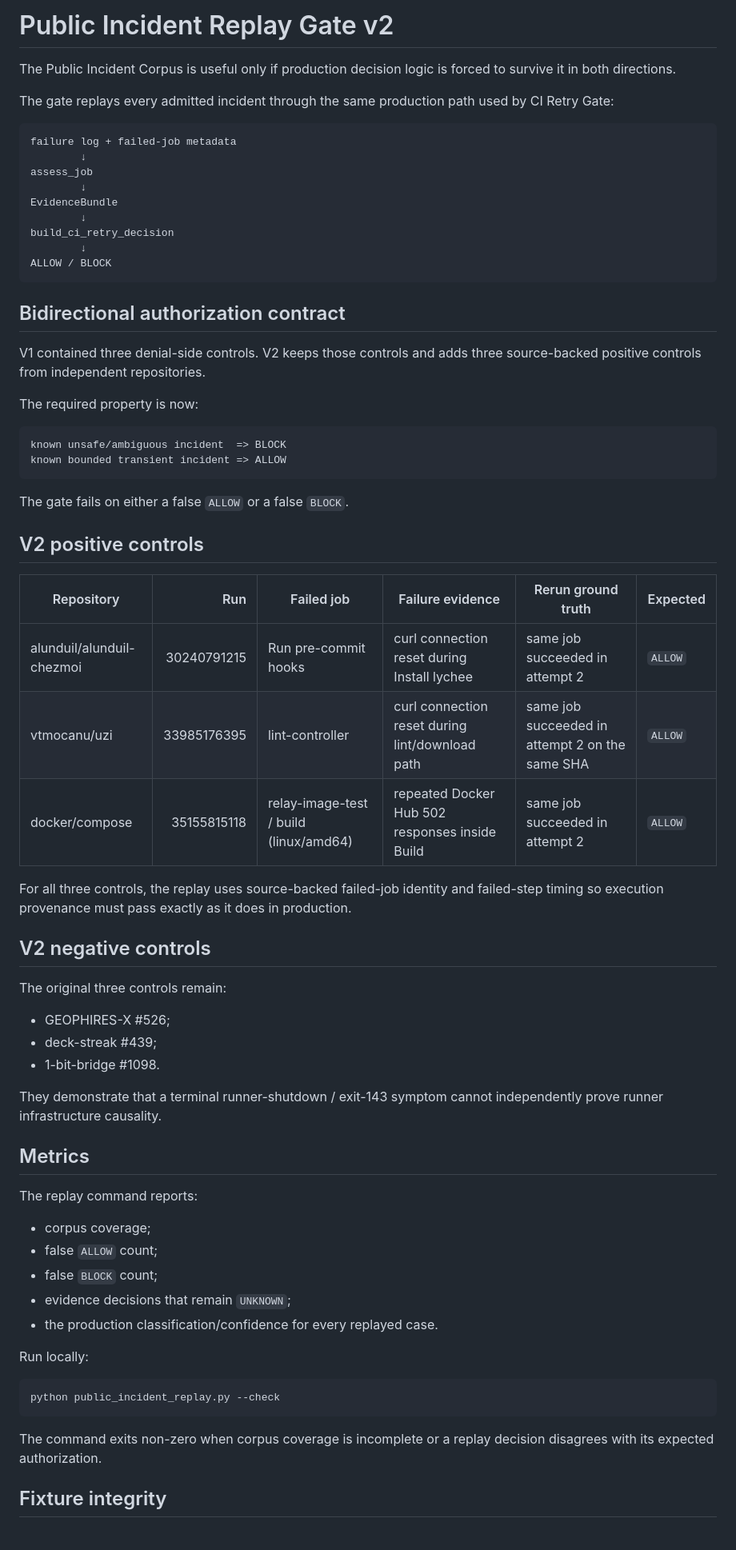
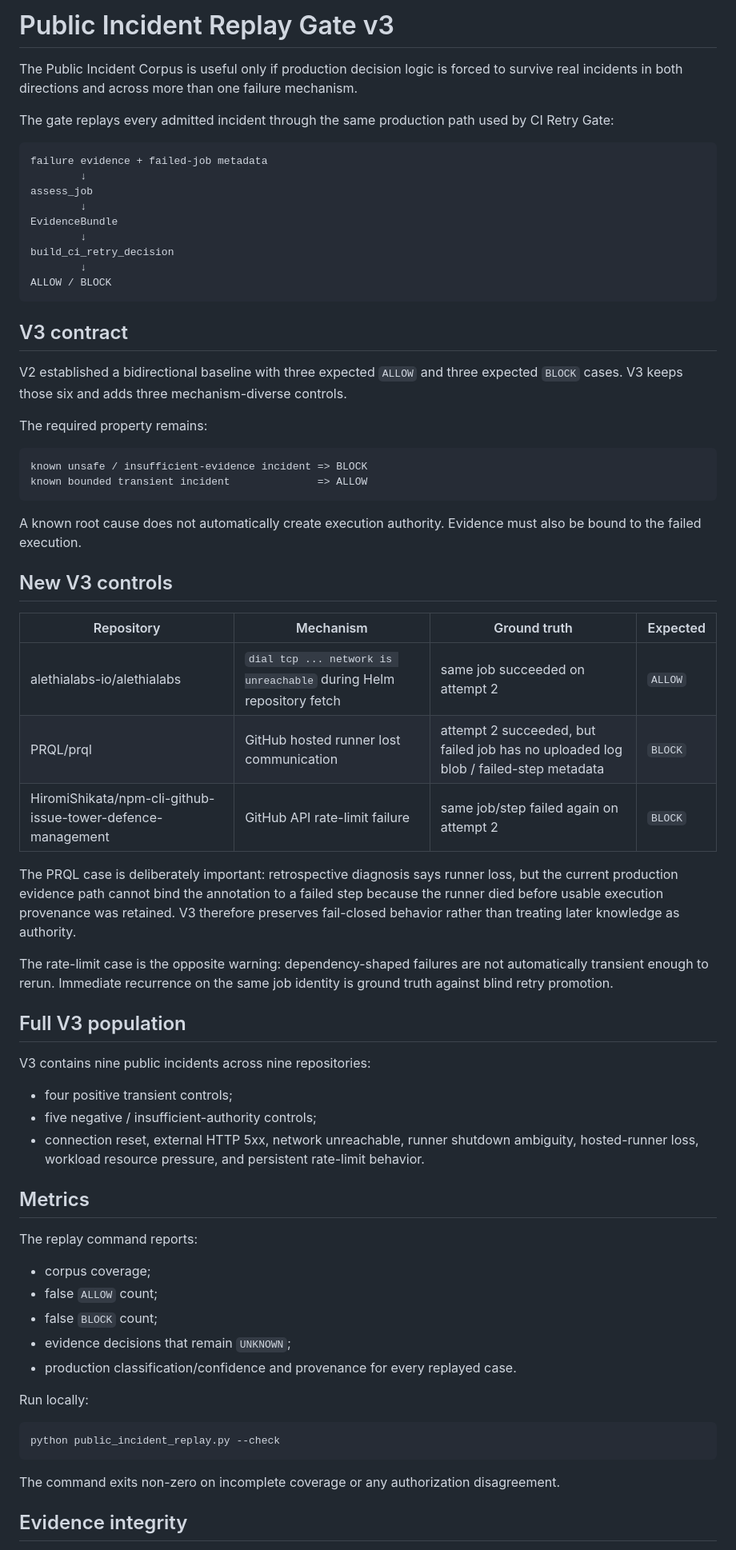
Before and after one commit to achirothmane/workflow-failure-lab, a Markdown page: docs/public-incident-replay-gate.md, the part around one of its changes. Shown at 80% size. Drawn GitHub-style.

Commit message:
docs: define public incident replay gate v3

````diff
--- a/docs/public-incident-replay-gate.md
+++ b/docs/public-incident-replay-gate.md
@@ -1,13 +1,13 @@
-# Public Incident Replay Gate v2
+# Public Incident Replay Gate v3
 
 The Public Incident Corpus is useful only if production decision logic is forced to
-survive it in both directions.
+survive real incidents in both directions and across more than one failure mechanism.
 
 The gate replays every admitted incident through the same production path used by
 CI Retry Gate:
 
 ```text
-failure log + failed-job metadata
+failure evidence + failed-job metadata
         ↓
 assess_job
         ↓
@@ -18,41 +18,46 @@ build_ci_retry_decision
 ALLOW / BLOCK
 ```
 
-## Bidirectional authorization contract
+## V3 contract
 
-V1 contained three denial-side controls. V2 keeps those controls and adds three
-source-backed positive controls from independent repositories.
+V2 established a bidirectional baseline with three expected `ALLOW` and three expected
+`BLOCK` cases. V3 keeps those six and adds three mechanism-diverse controls.
 
-The required property is now:
+The required property remains:
 
 ```text
-known unsafe/ambiguous incident  => BLOCK
-known bounded transient incident => ALLOW
+known unsafe / insufficient-evidence incident => BLOCK
+known bounded transient incident              => ALLOW
 ```
 
-The gate fails on either a false `ALLOW` or a false `BLOCK`.
+A known root cause does not automatically create execution authority. Evidence must also
+be bound to the failed execution.
 
-## V2 positive controls
+## New V3 controls
 
-| Repository | Run | Failed job | Failure evidence | Rerun ground truth | Expected |
-|---|---:|---|---|---|---|
-| alunduil/alunduil-chezmoi | 30240791215 | Run pre-commit hooks | curl connection reset during Install lychee | same job succeeded in attempt 2 | `ALLOW` |
-| vtmocanu/uzi | 33985176395 | lint-controller | curl connection reset during lint/download path | same job succeeded in attempt 2 on the same SHA | `ALLOW` |
-| docker/compose | 35155815118 | relay-image-test / build (linux/amd64) | repeated Docker Hub 502 responses inside Build | same job succeeded in attempt 2 | `ALLOW` |
+| Repository | Mechanism | Ground truth | Expected |
+|---|---|---|---|
+| alethialabs-io/alethialabs | `dial tcp ... network is unreachable` during Helm repository fetch | same job succeeded on attempt 2 | `ALLOW` |
+| PRQL/prql | GitHub hosted runner lost communication | attempt 2 succeeded, but failed job has no uploaded log blob / failed-step metadata | `BLOCK` |
+| HiromiShikata/npm-cli-github-issue-tower-defence-management | GitHub API rate-limit failure | same job/step failed again on attempt 2 | `BLOCK` |
 
-For all three controls, the replay uses source-backed failed-job identity and failed-step
-timing so execution provenance must pass exactly as it does in production.
+The PRQL case is deliberately important: retrospective diagnosis says runner loss, but
+the current production evidence path cannot bind the annotation to a failed step because
+the runner died before usable execution provenance was retained. V3 therefore preserves
+fail-closed behavior rather than treating later knowledge as authority.
 
-## V2 negative controls
+The rate-limit case is the opposite warning: dependency-shaped failures are not
+automatically transient enough to rerun. Immediate recurrence on the same job identity is
+ground truth against blind retry promotion.
 
-The original three controls remain:
+## Full V3 population
 
-- GEOPHIRES-X #526;
-- deck-streak #439;
-- 1-bit-bridge #1098.
+V3 contains nine public incidents across nine repositories:
 
-They demonstrate that a terminal runner-shutdown / exit-143 symptom cannot independently
-prove runner infrastructure causality.
+- four positive transient controls;
+- five negative / insufficient-authority controls;
+- connection reset, external HTTP 5xx, network unreachable, runner shutdown ambiguity,
+  hosted-runner loss, workload resource pressure, and persistent rate-limit behavior.
 
 ## Metrics
 
@@ -62,7 +67,7 @@ The replay command reports:
 - false `ALLOW` count;
 - false `BLOCK` count;
 - evidence decisions that remain `UNKNOWN`;
-- the production classification/confidence for every replayed case.
+- production classification/confidence and provenance for every replayed case.
 
 Run locally:
 
@@ -70,8 +75,7 @@ Run locally:
 python public_incident_replay.py --check
 ```
 
-The command exits non-zero when corpus coverage is incomplete or a replay decision
-disagrees with its expected authorization.
+The command exits non-zero on incomplete coverage or any authorization disagreement.
 
-## Fixture integrity
+## Evidence integrity
 
````
Also changed, not shown: other parts of docs/public-incident-replay-gate.md (+13 -17 lines).
